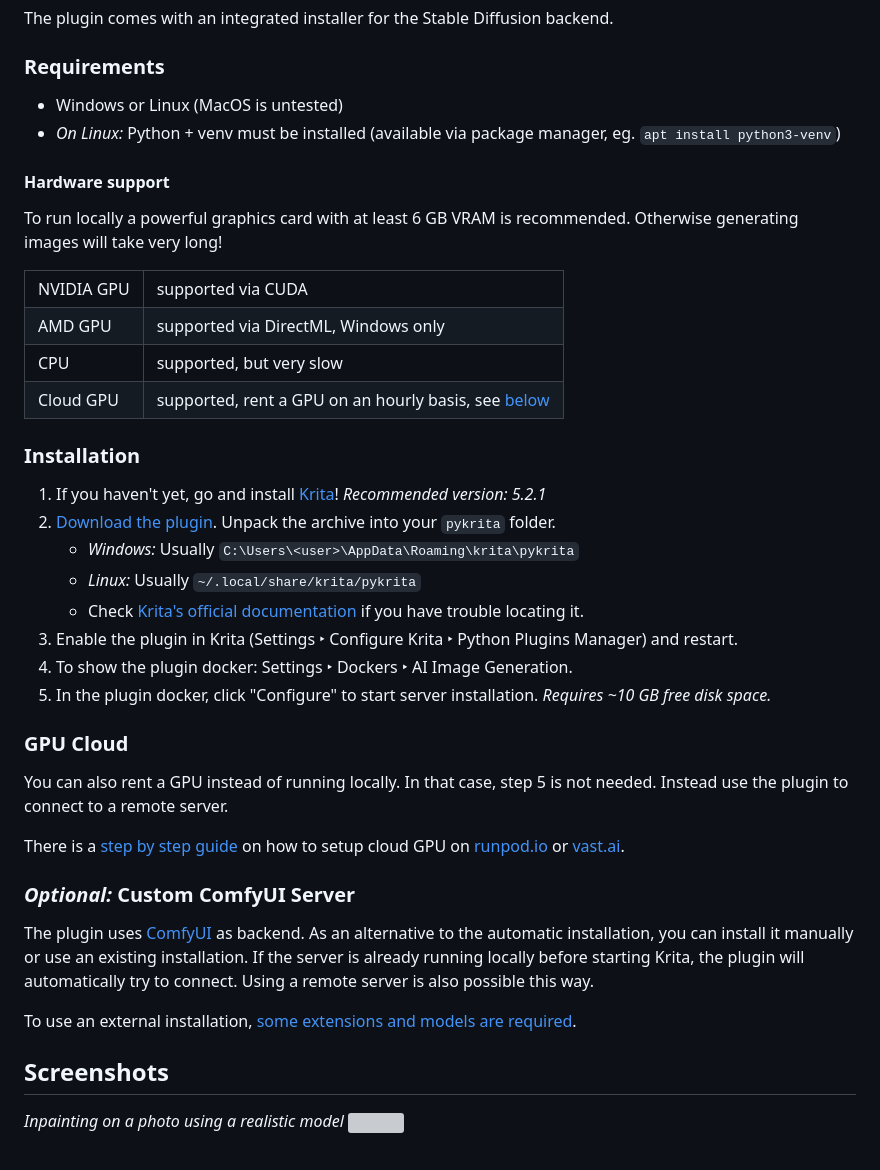
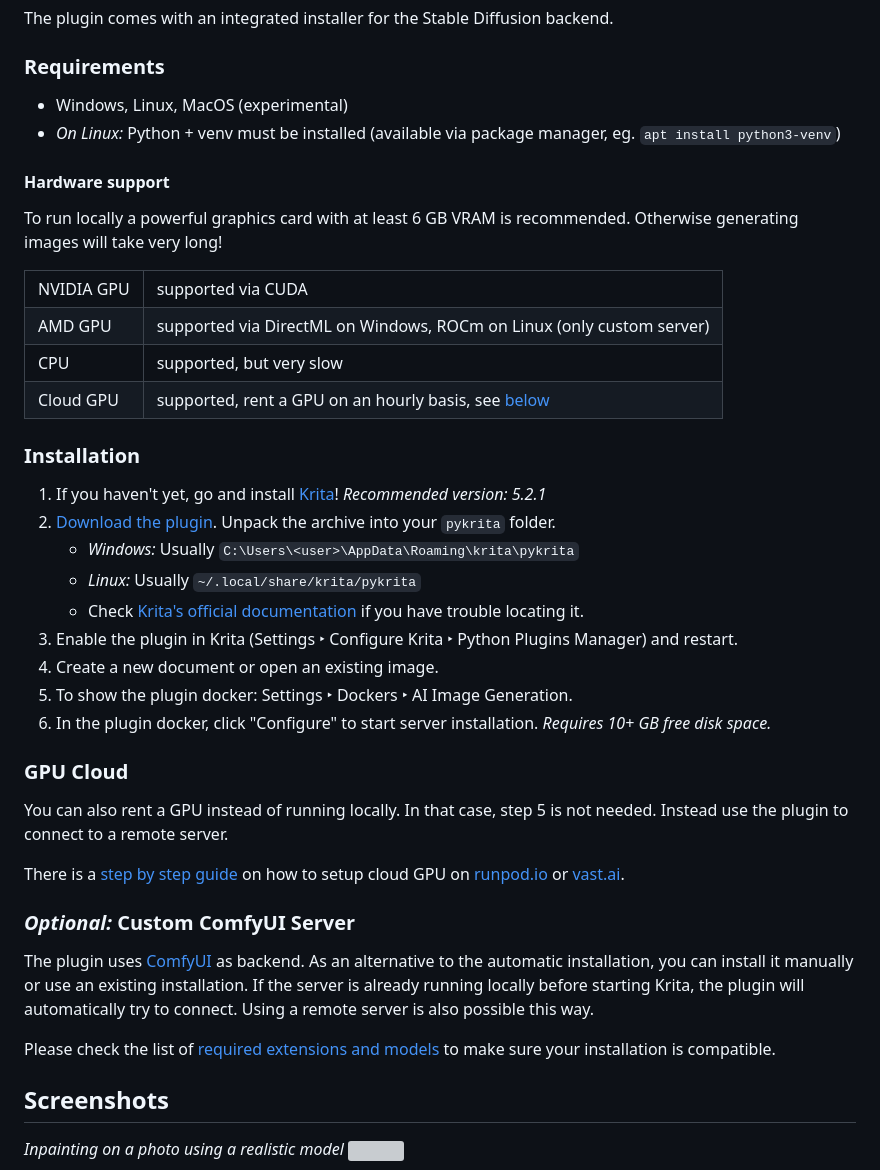
Before and after one commit to Acly/krita-ai-diffusion, a Markdown page: README.md, the part around the change. Drawn GitHub-style; grey boxes are pictures that could not be loaded.

Commit message:
Readme tweaks (indicate Mac and ROCm are possible #76, add open document step to avoid confusion about greyed out docker)

```diff
--- a/README.md
+++ b/README.md
@@ -38,7 +38,7 @@ The plugin comes with an integrated installer for the Stable Diffusion backend.
 
 ### Requirements
 
-* Windows or Linux (MacOS is untested)
+* Windows, Linux, MacOS (experimental)
 * _On Linux:_ Python + venv must be installed (available via package manager, eg. `apt install python3-venv`)
 
 #### Hardware support
@@ -47,7 +47,7 @@ To run locally a powerful graphics card with at least 6 GB VRAM is recommended.
 
 <table>
 <tr><td>NVIDIA GPU</td><td>supported via CUDA</td></tr>
-<tr><td>AMD GPU</td><td>supported via DirectML, Windows only</td></tr>
+<tr><td>AMD GPU</td><td>supported via DirectML on Windows, ROCm on Linux (only custom server)</td></tr>
 <tr><td>CPU</td><td>supported, but very slow</td></tr>
 <tr><td>Cloud GPU</td><td>supported, rent a GPU on an hourly basis, see <a href="#gpu-cloud">below</a></td></tr>
 </table>
@@ -60,8 +60,9 @@ To run locally a powerful graphics card with at least 6 GB VRAM is recommended.
     * _Linux:_ Usually `~/.local/share/krita/pykrita`
     * Check [Krita's official documentation](https://docs.krita.org/en/user_manual/python_scripting/install_custom_python_plugin.html) if you have trouble locating it.
 1. Enable the plugin in Krita (Settings ‣ Configure Krita ‣ Python Plugins Manager) and restart.
+1. Create a new document or open an existing image.
 1. To show the plugin docker: Settings ‣ Dockers ‣ AI Image Generation.
-1. In the plugin docker, click "Configure" to start server installation. _Requires ~10 GB free disk space._
+1. In the plugin docker, click "Configure" to start server installation. _Requires 10+ GB free disk space._
 
 ### GPU Cloud
 
@@ -75,7 +76,7 @@ The plugin uses [ComfyUI](https://github.com/comfyanonymous/ComfyUI) as backend.
 you can install it manually or use an existing installation. If the server is already running locally before starting Krita, the plugin will
 automatically try to connect. Using a remote server is also possible this way.
 
-To use an external installation, [some extensions and models are required](doc/comfy-requirements.md).
+Please check the list of [required extensions and models](doc/comfy-requirements.md) to make sure your installation is compatible.
 
 ## <a name="screenshots"></a> Screenshots
 
```
